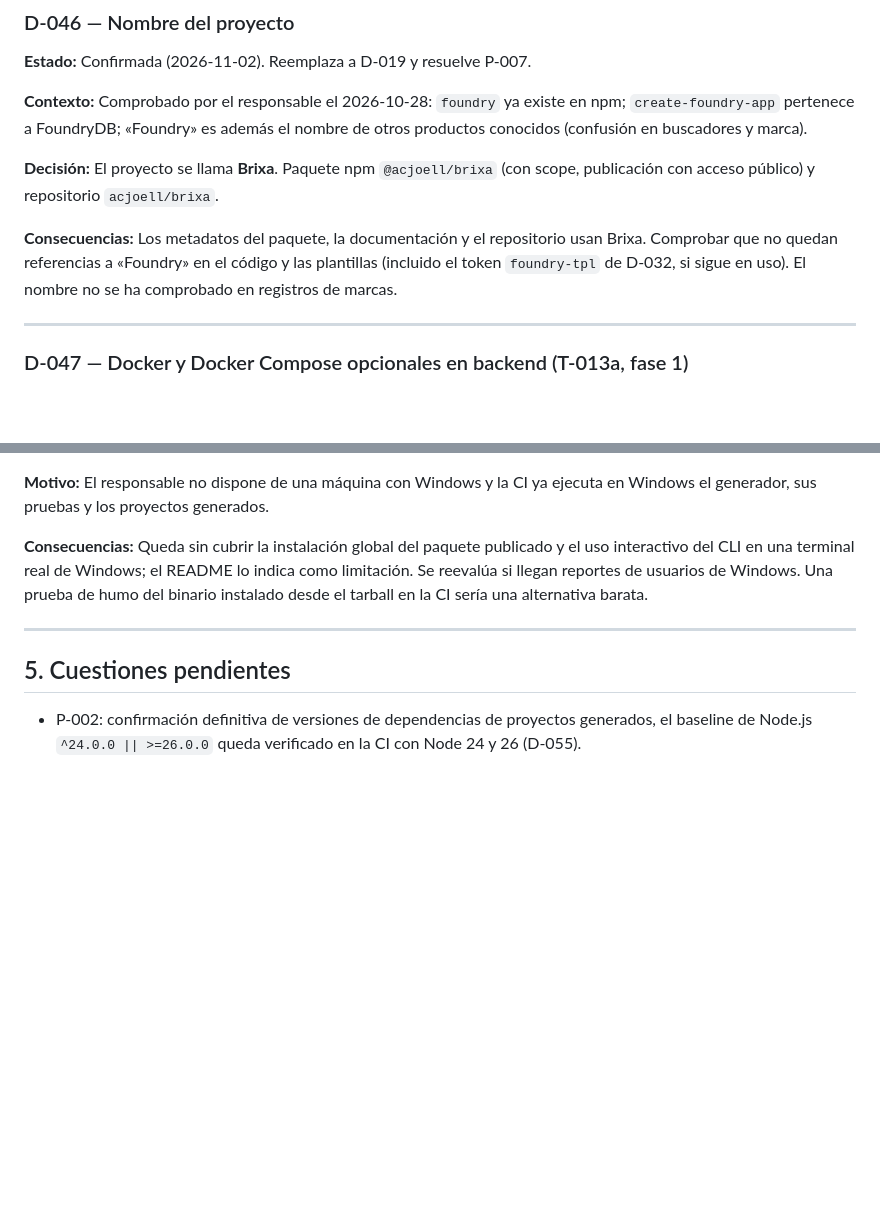
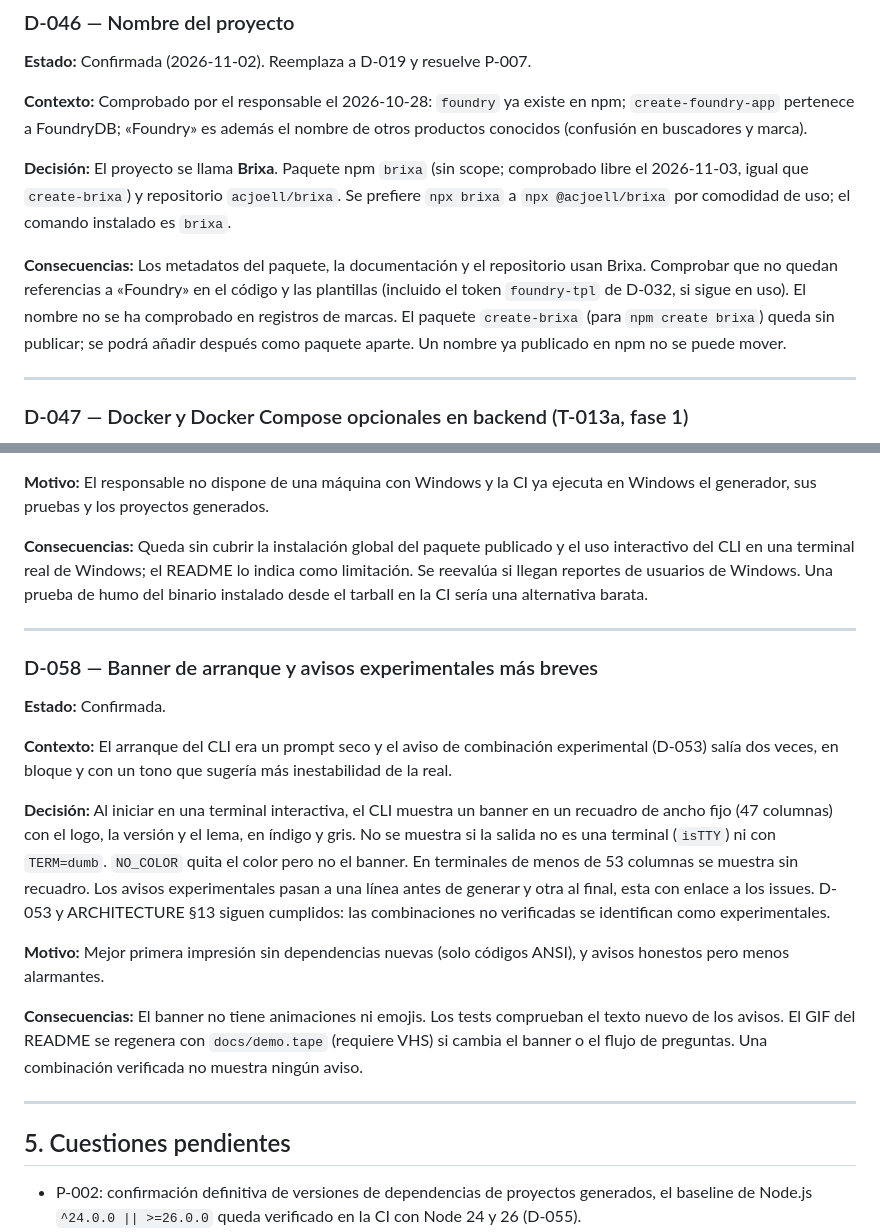
Before and after one commit to acjoell/brixa, a Markdown page: .agents/rules/DECISIONS.md, 2 parts joined by grey strips. Rendered like a GitHub page; blank space fills up the shorter version.

```diff
--- a/.agents/rules/DECISIONS.md
+++ b/.agents/rules/DECISIONS.md
@@ -651,9 +652,9 @@ Estas versiones aplican al toolchain del propio CLI. Las versiones de las depend
 
 **Contexto:** Comprobado por el responsable el 2026-10-28: `foundry` ya existe en npm; `create-foundry-app` pertenece a FoundryDB; «Foundry» es además el nombre de otros productos conocidos (confusión en buscadores y marca).
 
-**Decisión:** El proyecto se llama **Brixa**. Paquete npm `@acjoell/brixa` (con scope, publicación con acceso público) y repositorio `acjoell/brixa`.
+**Decisión:** El proyecto se llama **Brixa**. Paquete npm `brixa` (sin scope; comprobado libre el 2026-11-03, igual que `create-brixa`) y repositorio `acjoell/brixa`. Se prefiere `npx brixa` a `npx @acjoell/brixa` por comodidad de uso; el comando instalado es `brixa`.
 
-**Consecuencias:** Los metadatos del paquete, la documentación y el repositorio usan Brixa. Comprobar que no quedan referencias a «Foundry» en el código y las plantillas (incluido el token `foundry-tpl` de D-032, si sigue en uso). El nombre no se ha comprobado en registros de marcas.
+**Consecuencias:** Los metadatos del paquete, la documentación y el repositorio usan Brixa. Comprobar que no quedan referencias a «Foundry» en el código y las plantillas (incluido el token `foundry-tpl` de D-032, si sigue en uso). El nombre no se ha comprobado en registros de marcas. El paquete `create-brixa` (para `npm create brixa`) queda sin publicar; se podrá añadir después como paquete aparte. Un nombre ya publicado en npm no se puede mover.
 
 ---
 
@@ -831,6 +832,20 @@ Comportamiento: idiomas `en` y `es`, respaldo `en`, `supportedLngs` con resoluci
 
 ---
 
+### D-058 — Banner de arranque y avisos experimentales más breves
+
+**Estado:** Confirmada.
+
+**Contexto:** El arranque del CLI era un prompt seco y el aviso de combinación experimental (D-053) salía dos veces, en bloque y con un tono que sugería más inestabilidad de la real.
+
+**Decisión:** Al iniciar en una terminal interactiva, el CLI muestra un banner en un recuadro de ancho fijo (47 columnas) con el logo, la versión y el lema, en índigo y gris. No se muestra si la salida no es una terminal (`isTTY`) ni con `TERM=dumb`. `NO_COLOR` quita el color pero no el banner. En terminales de menos de 53 columnas se muestra sin recuadro. Los avisos experimentales pasan a una línea antes de generar y otra al final, esta con enlace a los issues. D-053 y ARCHITECTURE §13 siguen cumplidos: las combinaciones no verificadas se identifican como experimentales.
+
+**Motivo:** Mejor primera impresión sin dependencias nuevas (solo códigos ANSI), y avisos honestos pero menos alarmantes.
+
+**Consecuencias:** El banner no tiene animaciones ni emojis. Los tests comprueban el texto nuevo de los avisos. El GIF del README se regenera con `docs/demo.tape` (requiere VHS) si cambia el banner o el flujo de preguntas. Una combinación verificada no muestra ningún aviso.
+
+---
+
 ## 5. Cuestiones pendientes
 
 - P-002: confirmación definitiva de versiones de dependencias de proyectos generados, el baseline de Node.js `^24.0.0 || >=26.0.0` queda verificado en la CI con Node 24 y 26 (D-055).
```
Also changed, not shown: other parts of .agents/rules/DECISIONS.md (+1 -0 lines), .agents/rules/TASKS.md (+7 -2 lines), README.md (+16 -12 lines), docs/assets/demo.gif (added), docs/assets/logo-transparent.png (added), docs/assets/logo.png (added), docs/assets/social-preview.png (added), 8 other files.
